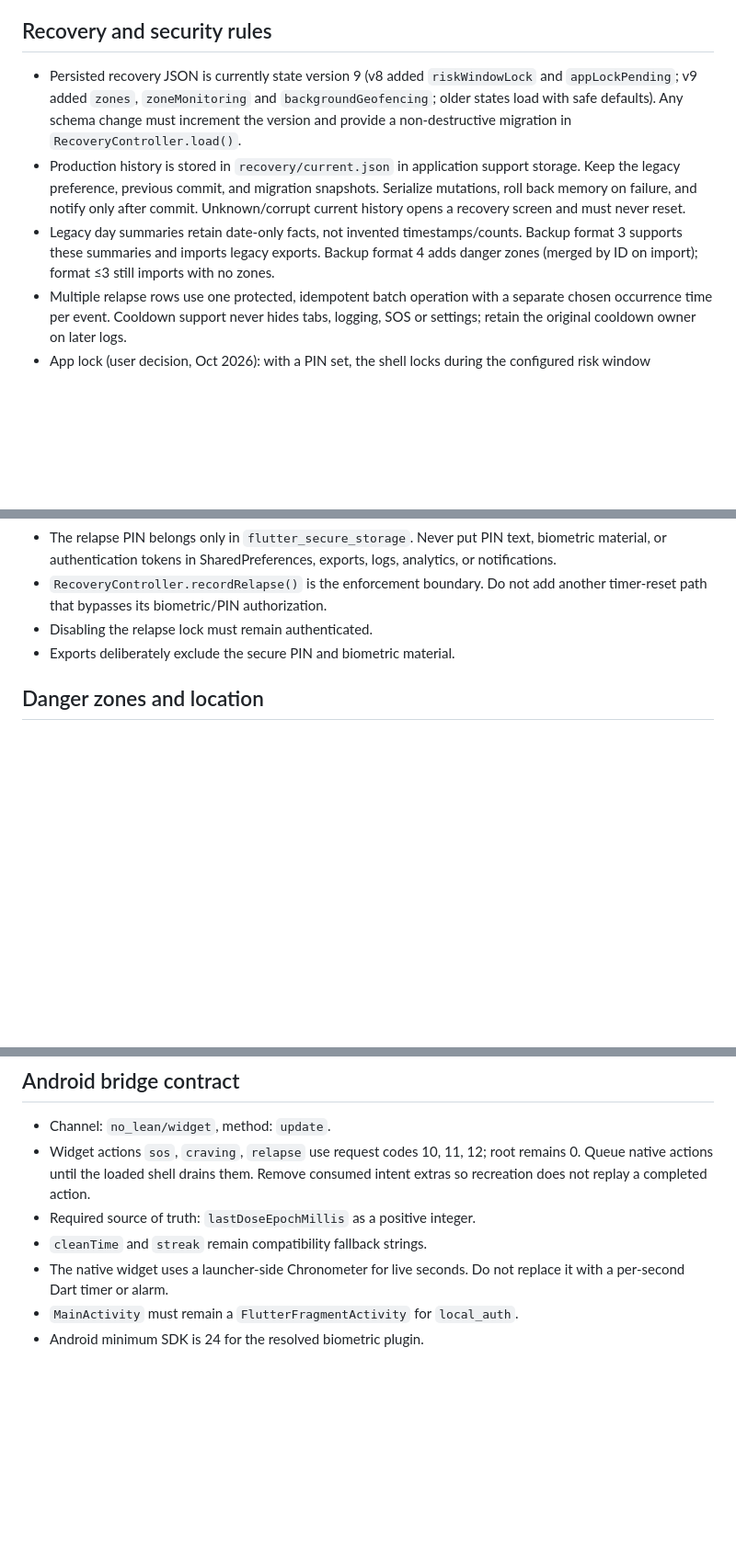
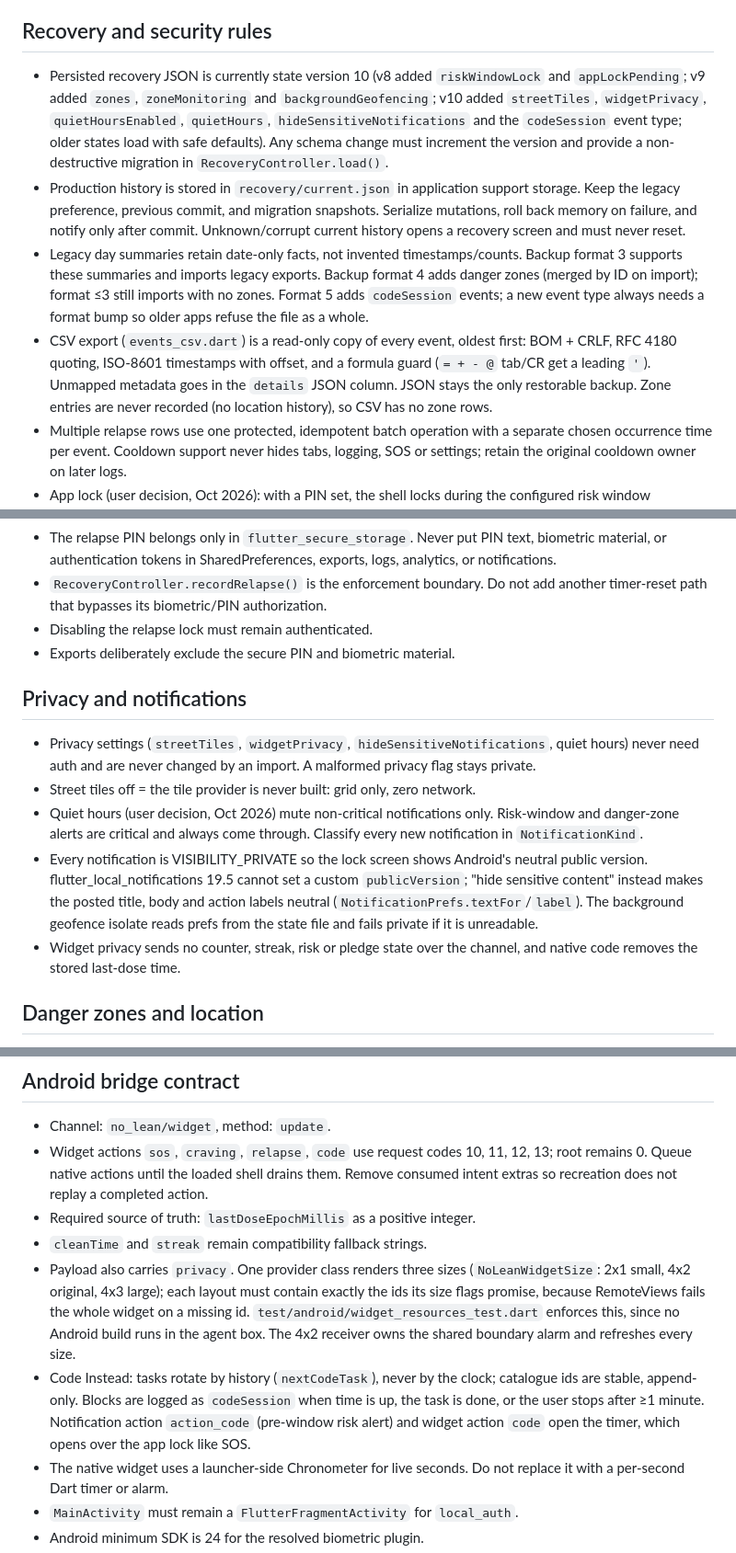
Before and after one commit to abhranilp1998/no-lean-system, a Markdown page: memory.md, 3 parts joined by grey strips. Shown at 92% size. Drawn GitHub-style; blank space fills up the shorter version.

Commit message:
Update memory.md for state v10, backup format 5 and P2 conventions

```diff
--- a/memory.md
+++ b/memory.md
@@ -31,9 +31,11 @@ Read it before changing code.
 
 ## Recovery and security rules
 
-- Persisted recovery JSON is currently state version 9 (v8 added
+- Persisted recovery JSON is currently state version 10 (v8 added
   `riskWindowLock` and `appLockPending`; v9 added `zones`, `zoneMonitoring`
-  and `backgroundGeofencing`; older states load with safe defaults). Any schema change must
+  and `backgroundGeofencing`; v10 added `streetTiles`, `widgetPrivacy`,
+  `quietHoursEnabled`, `quietHours`, `hideSensitiveNotifications` and the
+  `codeSession` event type; older states load with safe defaults). Any schema change must
   increment the version and provide a non-destructive migration in
   `RecoveryController.load()`.
 - Production history is stored in `recovery/current.json` in application support
@@ -43,7 +45,13 @@ Read it before changing code.
 - Legacy day summaries retain date-only facts, not invented timestamps/counts.
   Backup format 3 supports these summaries and imports legacy exports.
   Backup format 4 adds danger zones (merged by ID on import); format ≤3 still
-  imports with no zones.
+  imports with no zones. Format 5 adds `codeSession` events; a new event type
+  always needs a format bump so older apps refuse the file as a whole.
+- CSV export (`events_csv.dart`) is a read-only copy of every event, oldest
+  first: BOM + CRLF, RFC 4180 quoting, ISO-8601 timestamps with offset, and a
+  formula guard (`= + - @` tab/CR get a leading `'`). Unmapped metadata goes in
+  the `details` JSON column. JSON stays the only restorable backup. Zone
+  entries are never recorded (no location history), so CSV has no zone rows.
 - Multiple relapse rows use one protected, idempotent batch operation with a
   separate chosen occurrence time per event. Cooldown support never hides tabs,
   logging, SOS or settings; retain the original cooldown owner on later logs.
@@ -61,6 +69,24 @@ Read it before changing code.
   another timer-reset path that bypasses its biometric/PIN authorization.
 - Disabling the relapse lock must remain authenticated.
 - Exports deliberately exclude the secure PIN and biometric material.
+
+## Privacy and notifications
+
+- Privacy settings (`streetTiles`, `widgetPrivacy`,
+  `hideSensitiveNotifications`, quiet hours) never need auth and are never
+  changed by an import. A malformed privacy flag stays private.
+- Street tiles off = the tile provider is never built: grid only, zero network.
+- Quiet hours (user decision, Oct 2026) mute non-critical notifications only.
+  Risk-window and danger-zone alerts are critical and always come through.
+  Classify every new notification in `NotificationKind`.
+- Every notification is VISIBILITY_PRIVATE so the lock screen shows Android's
+  neutral public version. flutter_local_notifications 19.5 cannot set a custom
+  `publicVersion`; "hide sensitive content" instead makes the posted title,
+  body and action labels neutral (`NotificationPrefs.textFor`/`label`). The
+  background geofence isolate reads prefs from the state file and fails
+  private if it is unreadable.
+- Widget privacy sends no counter, streak, risk or pledge state over the
+  channel, and native code removes the stored last-dose time.
 
 ## Danger zones and location
 
@@ -108,11 +141,22 @@ Read it before changing code.
 ## Android bridge contract
 
 - Channel: `no_lean/widget`, method: `update`.
-- Widget actions `sos`, `craving`, `relapse` use request codes 10, 11, 12; root
-  remains 0. Queue native actions until the loaded shell drains them. Remove
+- Widget actions `sos`, `craving`, `relapse`, `code` use request codes 10, 11,
+  12, 13; root remains 0. Queue native actions until the loaded shell drains them. Remove
   consumed intent extras so recreation does not replay a completed action.
 - Required source of truth: `lastDoseEpochMillis` as a positive integer.
 - `cleanTime` and `streak` remain compatibility fallback strings.
+- Payload also carries `privacy`. One provider class renders three sizes
+  (`NoLeanWidgetSize`: 2x1 small, 4x2 original, 4x3 large); each layout must
+  contain exactly the ids its size flags promise, because RemoteViews fails the
+  whole widget on a missing id. `test/android/widget_resources_test.dart`
+  enforces this, since no Android build runs in the agent box. The 4x2
+  receiver owns the shared boundary alarm and refreshes every size.
+- Code Instead: tasks rotate by history (`nextCodeTask`), never by the clock;
+  catalogue ids are stable, append-only. Blocks are logged as `codeSession`
+  when time is up, the task is done, or the user stops after ≥1 minute.
+  Notification action `action_code` (pre-window risk alert) and widget action
+  `code` open the timer, which opens over the app lock like SOS.
 - The native widget uses a launcher-side Chronometer for live seconds. Do not
   replace it with a per-second Dart timer or alarm.
 - `MainActivity` must remain a `FlutterFragmentActivity` for `local_auth`.
```
Also changed, not shown: other parts of memory.md (+8 -1 lines).
